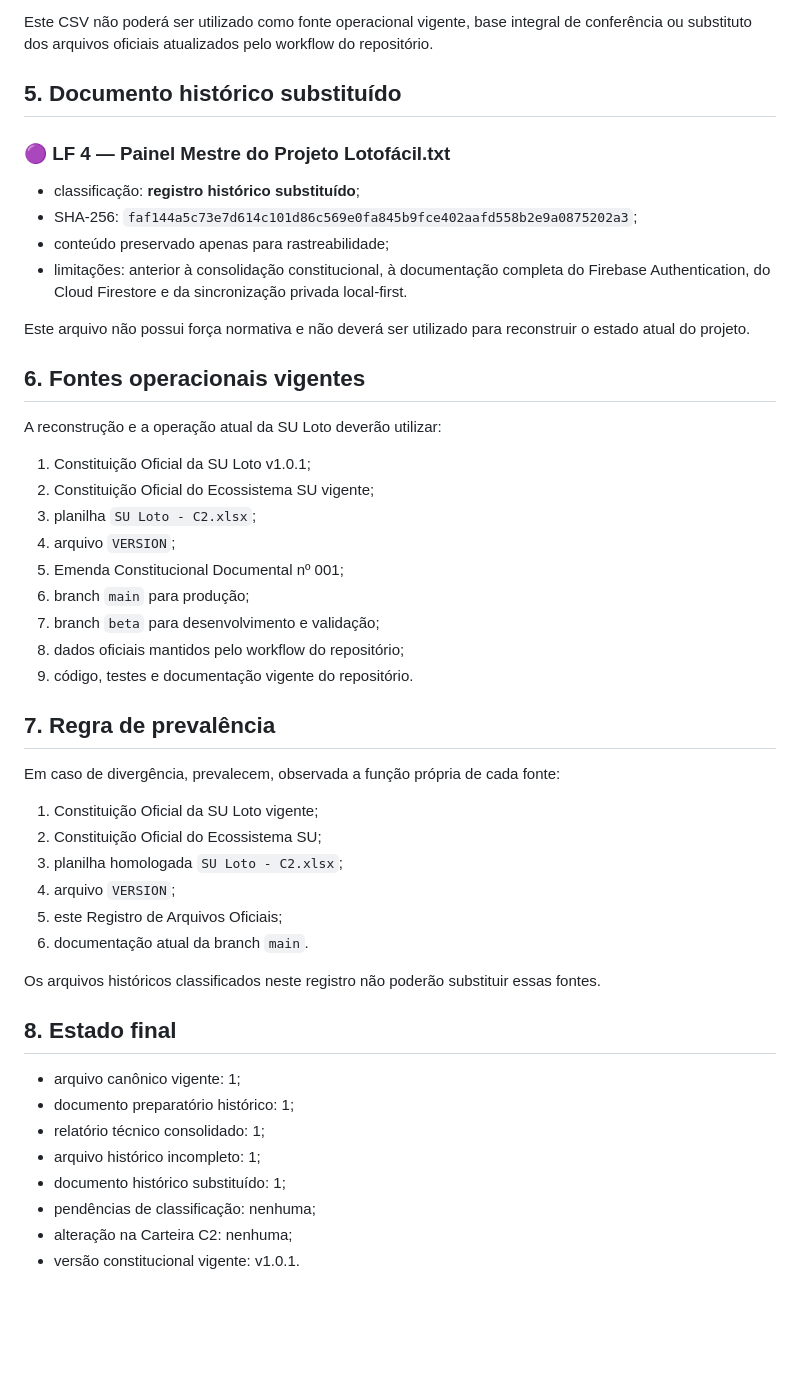
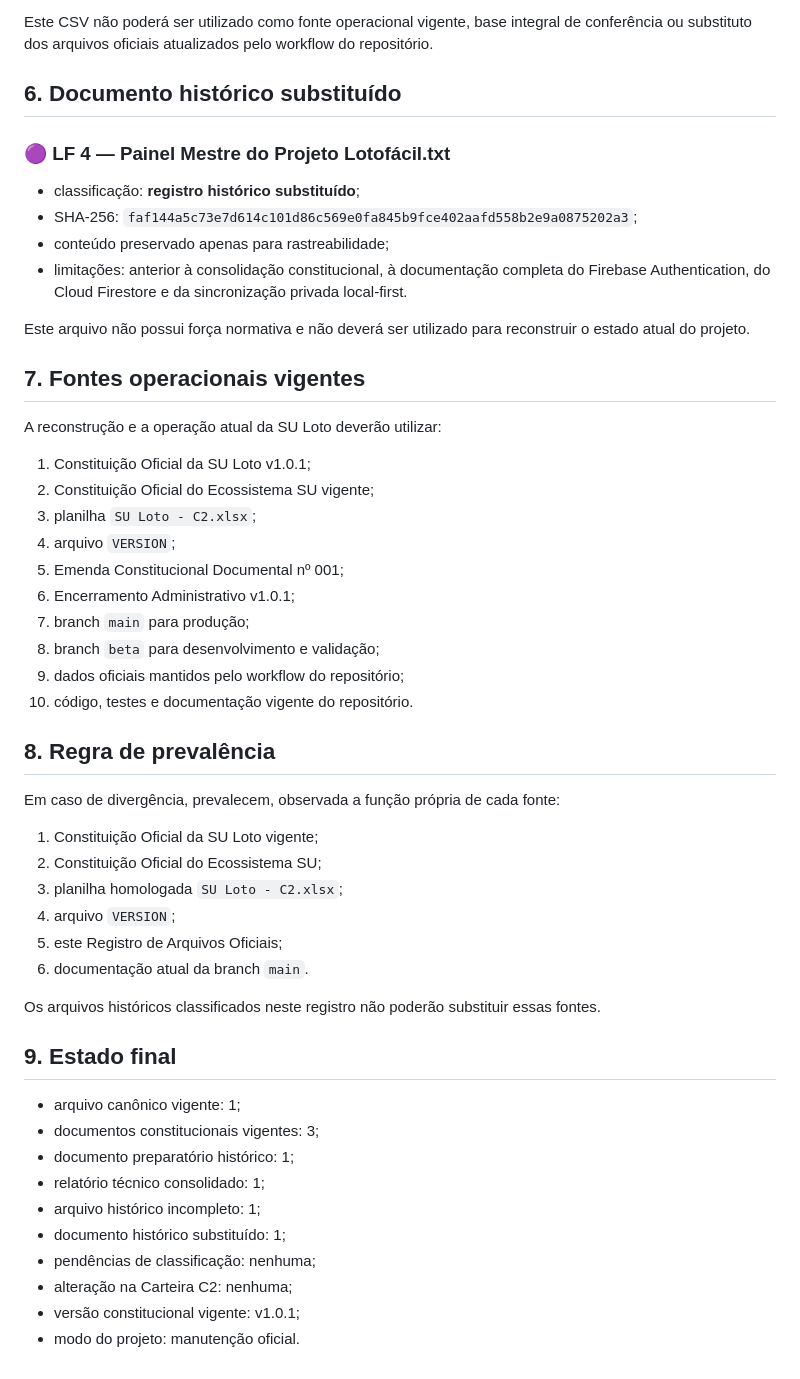
Before and after one commit to HanyuPH/SU-Loto, a Markdown page: docs/REGISTRO-ARQUIVOS-OFICIAIS.md, the part around one of its changes. GitHub-like rendering; blank space fills up the shorter version.

```diff
--- a/docs/REGISTRO-ARQUIVOS-OFICIAIS.md
+++ b/docs/REGISTRO-ARQUIVOS-OFICIAIS.md
@@ -68,7 +92,7 @@ A identificação oficial completa é:
 
 Este CSV não poderá ser utilizado como fonte operacional vigente, base integral de conferência ou substituto dos arquivos oficiais atualizados pelo workflow do repositório.
 
-## 5. Documento histórico substituído
+## 6. Documento histórico substituído
 
 ### 🟣 LF 4 — Painel Mestre do Projeto Lotofácil.txt
 
@@ -79,7 +103,7 @@ Este CSV não poderá ser utilizado como fonte operacional vigente, base integra
 
 Este arquivo não possui força normativa e não deverá ser utilizado para reconstruir o estado atual do projeto.
 
-## 6. Fontes operacionais vigentes
+## 7. Fontes operacionais vigentes
 
 A reconstrução e a operação atual da SU Loto deverão utilizar:
 
@@ -88,12 +112,13 @@ A reconstrução e a operação atual da SU Loto deverão utilizar:
 3. planilha `SU Loto - C2.xlsx`;
 4. arquivo `VERSION`;
 5. Emenda Constitucional Documental nº 001;
-6. branch `main` para produção;
-7. branch `beta` para desenvolvimento e validação;
-8. dados oficiais mantidos pelo workflow do repositório;
-9. código, testes e documentação vigente do repositório.
+6. Encerramento Administrativo v1.0.1;
+7. branch `main` para produção;
+8. branch `beta` para desenvolvimento e validação;
+9. dados oficiais mantidos pelo workflow do repositório;
+10. código, testes e documentação vigente do repositório.
 
-## 7. Regra de prevalência
+## 8. Regra de prevalência
 
 Em caso de divergência, prevalecem, observada a função própria de cada fonte:
 
@@ -106,13 +131,15 @@ Em caso de divergência, prevalecem, observada a função própria de cada fonte
 
 Os arquivos históricos classificados neste registro não poderão substituir essas fontes.
 
-## 8. Estado final
+## 9. Estado final
 
 - arquivo canônico vigente: 1;
+- documentos constitucionais vigentes: 3;
 - documento preparatório histórico: 1;
 - relatório técnico consolidado: 1;
 - arquivo histórico incompleto: 1;
 - documento histórico substituído: 1;
 - pendências de classificação: nenhuma;
 - alteração na Carteira C2: nenhuma;
-- versão constitucional vigente: v1.0.1.
+- versão constitucional vigente: v1.0.1;
+- modo do projeto: manutenção oficial.
```
Also changed, not shown: other parts of docs/REGISTRO-ARQUIVOS-OFICIAIS.md (+27 -3 lines).
